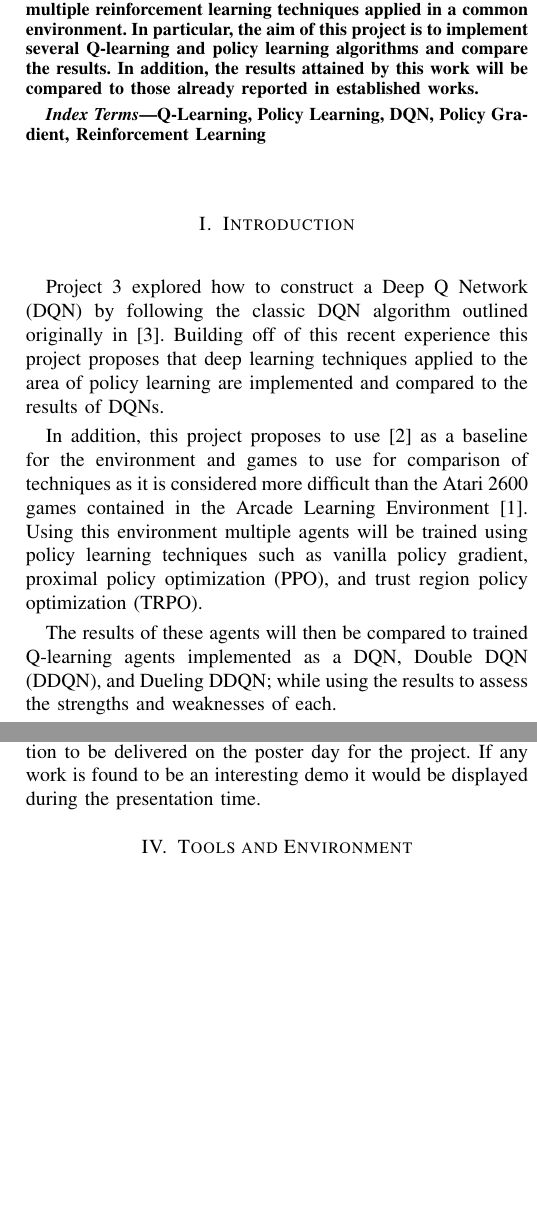
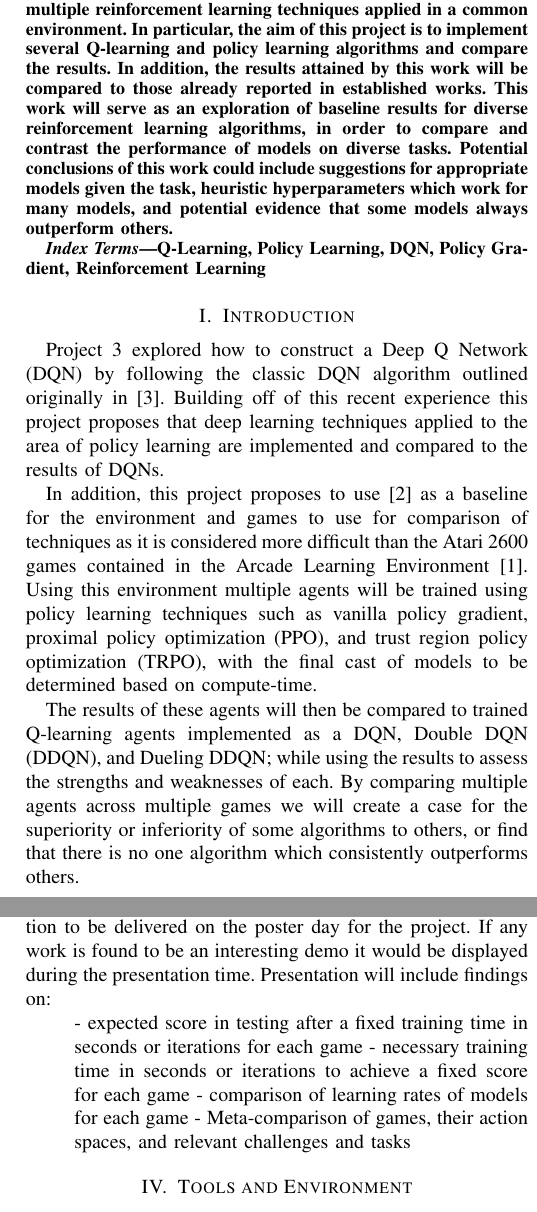
Before and after one commit to alexander-moore/Reinforcement-Learning-Benchmarking, a LaTeX paper (proposal/team1_proposal.tex): two parts of the columns of pages 1 and 2 of 2, joined at a grey line, cut so that both start at the same text, the shorter picture padded with empty space. Compiled offline with pdfLaTeX; a missing font is replaced by an installed copy or a similar font; a LaTeX package or settings file that is missing is left out.

Commit message:
Update team1_proposal.tex

```diff
--- a/proposal/team1_proposal.tex
+++ b/proposal/team1_proposal.tex
@@ -72,7 +72,7 @@ stang13@wpi.edu}
 \begin{abstract}
     Following a baseline of techniques and best practices found in the literature this project will show a comparison of multiple reinforcement learning techniques applied in a common environment.
     In particular, the aim of this project is to implement several Q-learning and policy learning algorithms and compare the results.
-    In addition, the results attained by this work will be compared to those already reported in established works.
+    In addition, the results attained by this work will be compared to those already reported in established works. This work will serve as an exploration of baseline results for diverse reinforcement learning algorithms, in order to compare and contrast the performance of models on diverse tasks. Potential conclusions of this work could include suggestions for appropriate models given the task, heuristic hyperparameters which work for many models, and potential evidence that some models always outperform others.
 \end{abstract}
 
 \begin{IEEEkeywords}
@@ -84,9 +84,9 @@ Project 3 explored how to construct a Deep Q Network (DQN) by following the clas
 Building off of this recent experience this project proposes that deep learning techniques applied to the area of policy learning are implemented and compared to the results of DQNs.
 
 In addition, this project proposes to use \cite{bhonker2017playing} as a baseline for the environment and games to use for comparison of techniques as it is considered more difficult than the Atari 2600 games contained in the Arcade Learning Environment \cite{Bellemare_2013}.
-Using this environment multiple agents will be trained using policy learning techniques such as vanilla policy gradient, proximal policy optimization (PPO), and trust region policy optimization (TRPO).
+Using this environment multiple agents will be trained using policy learning techniques such as vanilla policy gradient, proximal policy optimization (PPO), and trust region policy optimization (TRPO), with the final cast of models to be determined based on compute-time.
 
-The results of these agents will then be compared to trained Q-learning agents implemented as a DQN, Double DQN (DDQN), and Dueling DDQN; while using the results to assess the strengths and weaknesses of each.
+The results of these agents will then be compared to trained Q-learning agents implemented as a DQN, Double DQN (DDQN), and Dueling DDQN; while using the results to assess the strengths and weaknesses of each. By comparing multiple agents across multiple games we will create a case for the superiority or inferiority of some algorithms to others, or find that there is no one algorithm which consistently outperforms others.
 
 The remainder of this proposal is as follows.
 Section II provides background information regarding the methods planned to be implemented.
@@ -96,6 +96,12 @@ Section VI indicates the expected deliverables to be generated and provided as p
 Finally, the proposal concludes in section VII.
 
 \section{Background Information}
+
+\subsection{Deep Q Learning}
+
+\subsection{Double Deep Q Learning}
+
+\subsection{Dueling Deep Q Learning}
 
 \section{Planned Work}
 
@@ -127,7 +133,13 @@ This paper will include any background information necessary for the project, a
 
 \subsection{Presentation Preparation}
 The work of this project will be summarized in a presentation to be delivered on the poster day for the project.
-If any work is found to be an interesting demo it would be displayed during the presentation time.
+If any work is found to be an interesting demo it would be displayed during the presentation time. Presentation will include findings on:
+\begin{enumerate}
+- expected score in testing after a fixed training time in seconds or iterations for each game
+- necessary training time in seconds or iterations to achieve a fixed score for each game
+- comparison of learning rates of models for each game
+- Meta-comparison of games, their action spaces, and relevant challenges and tasks
+\end{enumerate}
 
 \section{Tools and Environment}
 
@@ -163,5 +183,6 @@ These resources combined should provide sufficient computing resources to be suc
 
 \section{Deliverables}
+Our deliverables will include a presentation on our findings, $N*K$ trained models where N is our number of agents and K is our number of games, and a general workflow others can use to do the same.
 
 \subsection{Report}
 
```
Also changed, not shown: proposal/team1_proposal.tex (12 more changed lines).
